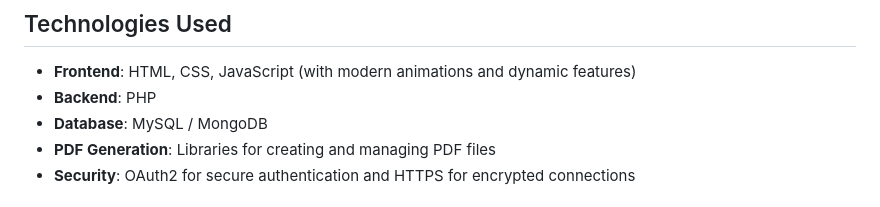
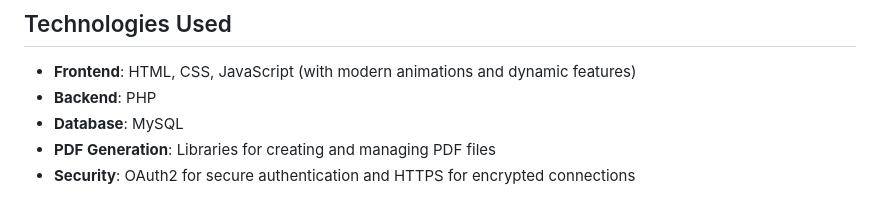
Before and after one commit to PERVEZ-ALAM1234567/University_Website, a Markdown page: README.md, the part around the change. GitHub-like rendering.

```diff
--- a/README.md
+++ b/README.md
@@ -60,7 +60,7 @@ A dedicated section provides detailed information about all available courses. T
 
 - **Frontend**: HTML, CSS, JavaScript (with modern animations and dynamic features)
 - **Backend**: PHP
-- **Database**: MySQL / MongoDB
+- **Database**: MySQL
 - **PDF Generation**: Libraries for creating and managing PDF files
 - **Security**: OAuth2 for secure authentication and HTTPS for encrypted connections
 
```
